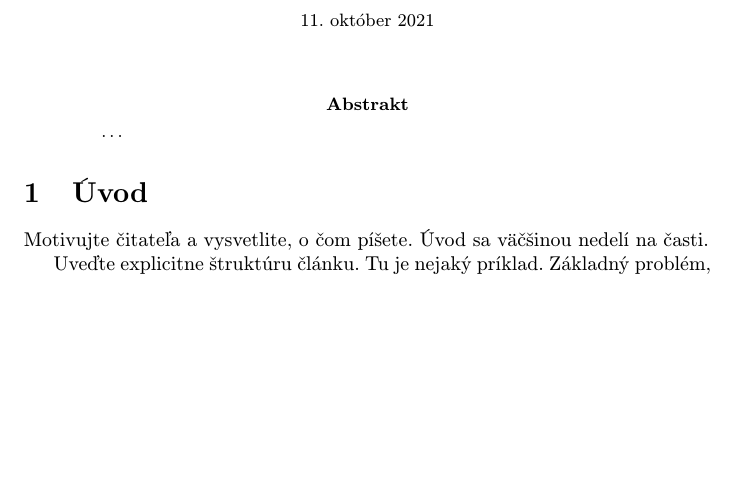
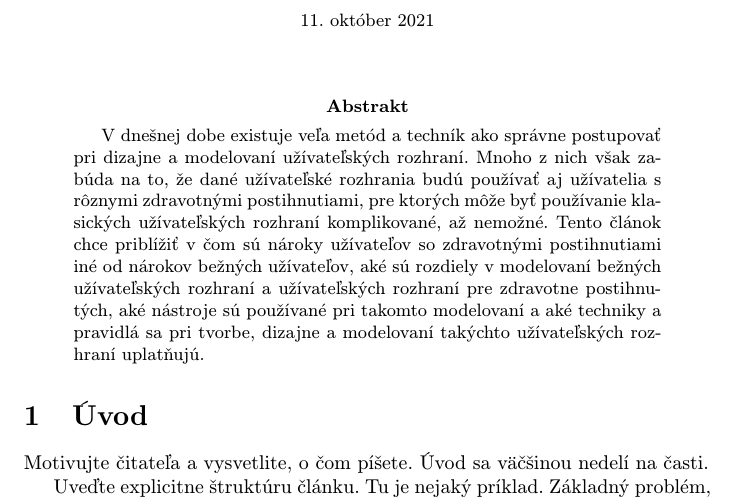
Before and after one commit to xmislovic/MIP_clanok, a LaTeX paper (clanok.tex): part of page 1 of 2 before the commit and part of page 1 of 3 after it, cut so that both start at the same text, the shorter picture padded with empty space. Compiled offline with pdfLaTeX.

Commit message:
Pridanaj abstrakt

```diff
--- a/clanok.tex
+++ b/clanok.tex
@@ -23,7 +23,7 @@
 	{\small \texttt{xmislovic@stuba.sk}}
 	}
 
-\date{\small 11. október 2021} % upravte
+\date{\small 11. október 2021}
 
 
 
@@ -32,7 +32,7 @@
 \maketitle
 
 \begin{abstract}
-\ldots
+V dnešnej dobe existuje veľa metód a techník ako správne postupovať pri dizajne a modelovaní užívateľských rozhraní. Mnoho z nich však zabúda na to, že dané užívateľské rozhrania budú používať aj užívatelia s rôznymi zdravotnými postihnutiami, pre ktorých môže byť používanie klasických užívateľských rozhraní komplikované, až nemožné. Tento článok chce priblížiť v čom sú nároky užívateľov so zdravotnými postihnutiami iné od nárokov bežných užívateľov, aké sú rozdiely v modelovaní bežných užívateľských rozhraní a užívateľských rozhraní pre zdravotne postihnutých, aké nástroje sú používané pri takomto modelovaní a aké techniky a pravidlá sa pri tvorbe, dizajne a modelovaní takýchto užívateľských rozhraní uplatňujú.
 \end{abstract}
 
 
```
Also changed, not shown: clanok.pdf, 3 other files.
